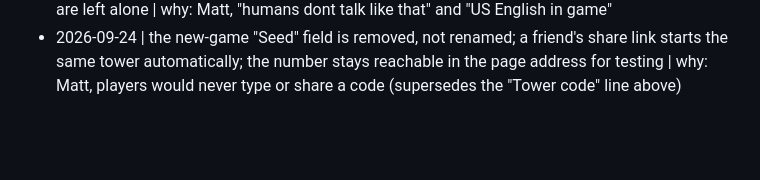
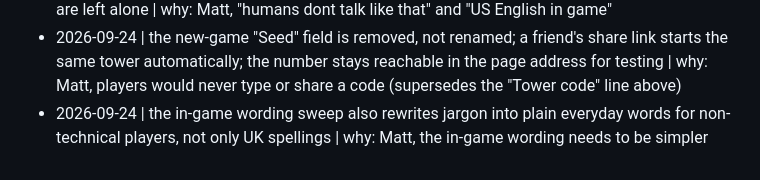
Before and after one commit to parallaxintelligencepartnership/hundred-stories, a Markdown page: .itworks/DECISIONS.md, the part around the change. GitHub-like rendering; blank space fills up the shorter version.

Commit message:
decisions: plain-language pass on in-game text
Co-Authored-By: Claude Opus 5.5 (1M context) <noreply@anthropic.com>

```diff
--- a/.itworks/DECISIONS.md
+++ b/.itworks/DECISIONS.md
@@ -81,3 +81,4 @@
 - 2026-09-24 | this round adds a replayable build log in the save, accessibility inside the UI polish spec, and a daily tower as its own mode with its own save slot (never a toggle inside standard games) | why: Matt, "Add 1 2 and 3"
 - 2026-09-24 | player-facing text never says "seed" (the new-game field becomes "Tower code") and is US English everywhere (color, neighbor, license, center); code identifiers and comments are left alone | why: Matt, "humans dont talk like that" and "US English in game"
 - 2026-09-24 | the new-game "Seed" field is removed, not renamed; a friend's share link starts the same tower automatically; the number stays reachable in the page address for testing | why: Matt, players would never type or share a code (supersedes the "Tower code" line above)
+- 2026-09-24 | the in-game wording sweep also rewrites jargon into plain everyday words for non-technical players, not only UK spellings | why: Matt, the in-game wording needs to be simpler
```
